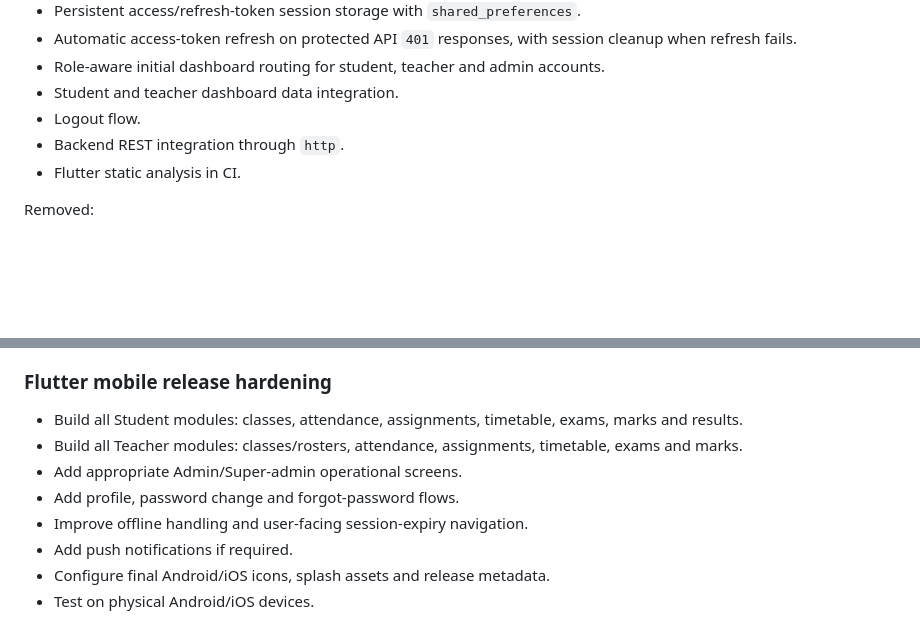
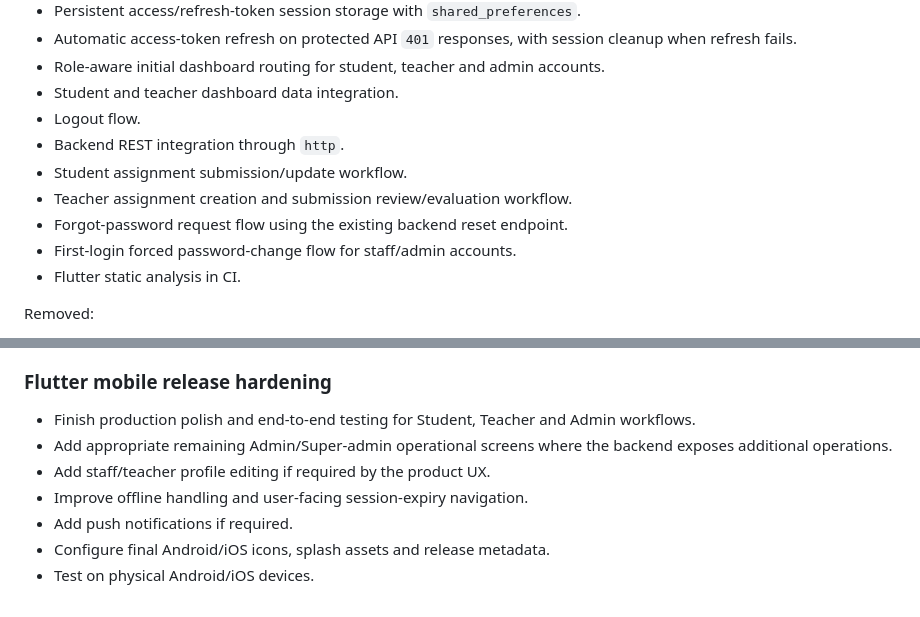
Before and after one commit to vikas9391/EduSphere-ERP-College-Management-System, a Markdown page: docs/PROJECT_STATUS.md, 2 parts joined by grey strips. Drawn GitHub-style; blank space fills up the shorter version.

Commit message:
Update Flutter project status after completing mobile workflows

```diff
--- a/docs/PROJECT_STATUS.md
+++ b/docs/PROJECT_STATUS.md
@@ -55,6 +55,10 @@ Implemented:
 - Student and teacher dashboard data integration.
 - Logout flow.
 - Backend REST integration through `http`.
+- Student assignment submission/update workflow.
+- Teacher assignment creation and submission review/evaluation workflow.
+- Forgot-password request flow using the existing backend reset endpoint.
+- First-login forced password-change flow for staff/admin accounts.
 - Flutter static analysis in CI.
 
 Removed:
@@ -94,10 +98,9 @@ The mobile job no longer installs Node/Expo dependencies or runs a TypeScript ty
 - Test PDF/image imports with real timetable samples.
 
 ### Flutter mobile release hardening
-- Build all Student modules: classes, attendance, assignments, timetable, exams, marks and results.
-- Build all Teacher modules: classes/rosters, attendance, assignments, timetable, exams and marks.
-- Add appropriate Admin/Super-admin operational screens.
-- Add profile, password change and forgot-password flows.
+- Finish production polish and end-to-end testing for Student, Teacher and Admin workflows.
+- Add appropriate remaining Admin/Super-admin operational screens where the backend exposes additional operations.
+- Add staff/teacher profile editing if required by the product UX.
 - Improve offline handling and user-facing session-expiry navigation.
 - Add push notifications if required.
 - Configure final Android/iOS icons, splash assets and release metadata.
```
